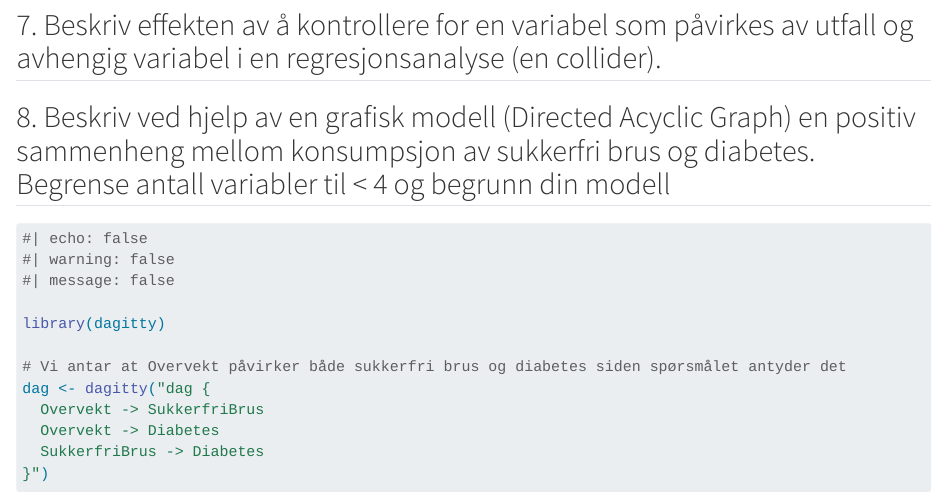
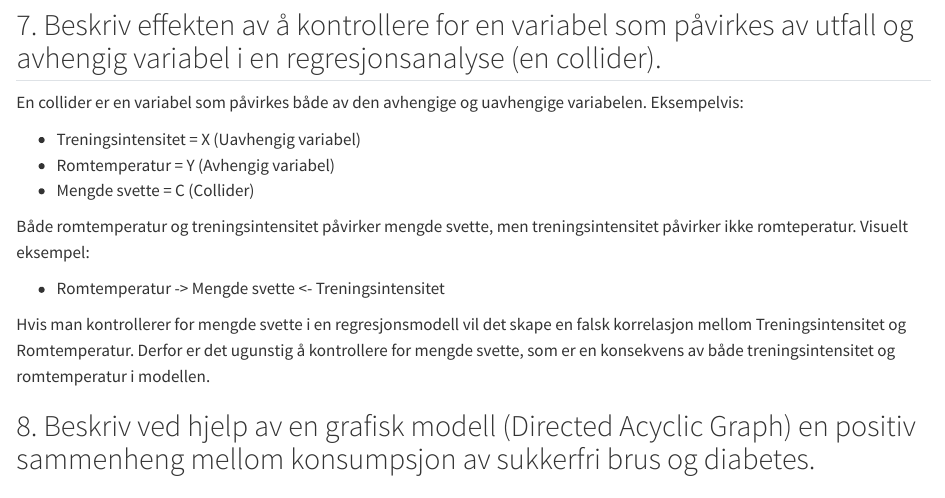
Before and after one commit to juksefanten/arbeidskrav_3, a Quarto document (arbeidskrav_4_kausal_inferens.qmd): the page in a window 1100 px wide, from 1670 px down. Rendered offline with R 4.5, knitr and Pandoc in place of Quarto, with nearby package versions; some code elsewhere in the file could not run offline.

Commit message:
Oppgave 7

```diff
--- a/arbeidskrav_4_kausal_inferens.qmd
+++ b/arbeidskrav_4_kausal_inferens.qmd
@@ -51,6 +51,17 @@ Når man kontrollerer for en mediator, fjerner man den indirekte effekten som g
 For eksempel, en treningsintervensjon kan øke lean body mass både direkte og indirekte via økt matinntak. Hvis vi kontrollerer mediatoren matinntak, vil den målte effekten av treningen bli lavere enn den totale effekten, fordi den indirekte effekten via matinntaket fjernes.
 
 ## 7. Beskriv effekten av å kontrollere for en variabel som påvirkes av utfall og avhengig variabel i en regresjonsanalyse (en collider).
+En collider er en variabel som påvirkes både av den avhengige og uavhengige variabelen. Eksempelvis:
+
+-  Treningsintensitet = X (Uavhengig variabel)
+-  Romtemperatur = Y (Avhengig variabel)
+-  Mengde svette = C  (Collider)
+
+Både romtemperatur og treningsintensitet påvirker mengde svette, men treningsintensitet påvirker ikke romteperatur. Visuelt eksempel:
+
+-  Romtemperatur -> Mengde svette <- Treningsintensitet
+
+Hvis man kontrollerer for mengde svette i en regresjonsmodell vil det skape en falsk korrelasjon mellom Treningsintensitet og Romtemperatur. Derfor er det ugunstig å kontrollere for mengde svette, som er en konsekvens av både treningsintensitet og romtemperatur i modellen.
 
 ## 8. Beskriv ved hjelp av en grafisk modell (Directed Acyclic Graph) en positiv sammenheng mellom konsumpsjon av sukkerfri brus og diabetes. Begrense antall variabler til \< 4 og begrunn din modell
 
```
Also changed, not shown: arbeidskrav_4_kausal_inferens.html, arbeidskrav_4_kausal_inferens_files/figure-html/unnamed-chunk-1-1.png.
